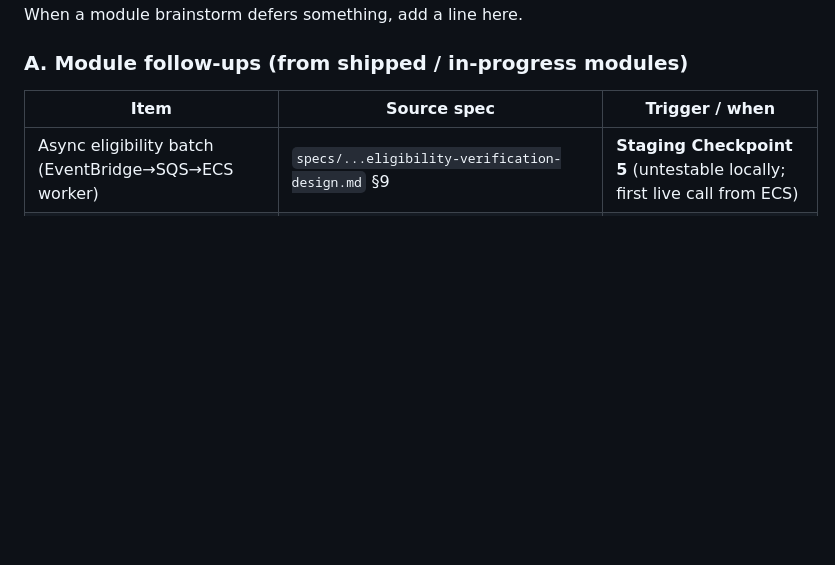
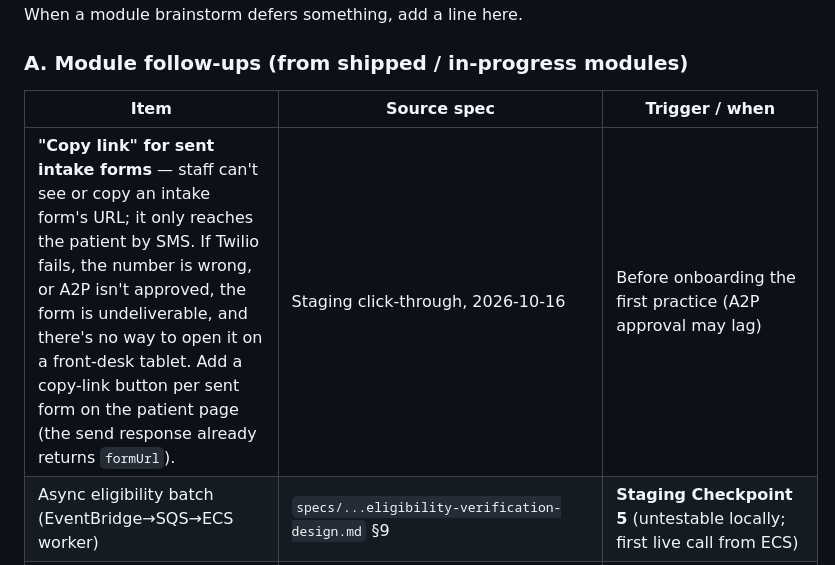
Before and after one commit to ggarber1/gregs-dental-software, a Markdown page: longterm_build_plan.md, the part around the change. Rendered like a GitHub page; blank space fills up the shorter version.

Commit message:
docs: backlog a copy-link button for sent intake forms
Co-Authored-By: Claude Opus 5.5 (1M context) <noreply@anthropic.com>

```diff
--- a/longterm_build_plan.md
+++ b/longterm_build_plan.md
@@ -440,6 +440,7 @@ here.
 
 | Item | Source spec | Trigger / when |
 |---|---|---|
+| **"Copy link" for sent intake forms** — staff can't see or copy an intake form's URL; it only reaches the patient by SMS. If Twilio fails, the number is wrong, or A2P isn't approved, the form is undeliverable, and there's no way to open it on a front-desk tablet. Add a copy-link button per sent form on the patient page (the send response already returns `formUrl`). | Staging click-through, 2026-10-16 | Before onboarding the first practice (A2P approval may lag) |
 | Async eligibility batch (EventBridge→SQS→ECS worker) | `specs/...eligibility-verification-design.md` §9 | **Staging Checkpoint 5** (untestable locally; first live call from ECS) |
 | Appointment-slot eligibility badge | eligibility §9 | Bundle with Checkpoint 5 |
 | Verification-queue page (today's patients + status) | eligibility §9 | Bundle with Checkpoint 5 |
```
